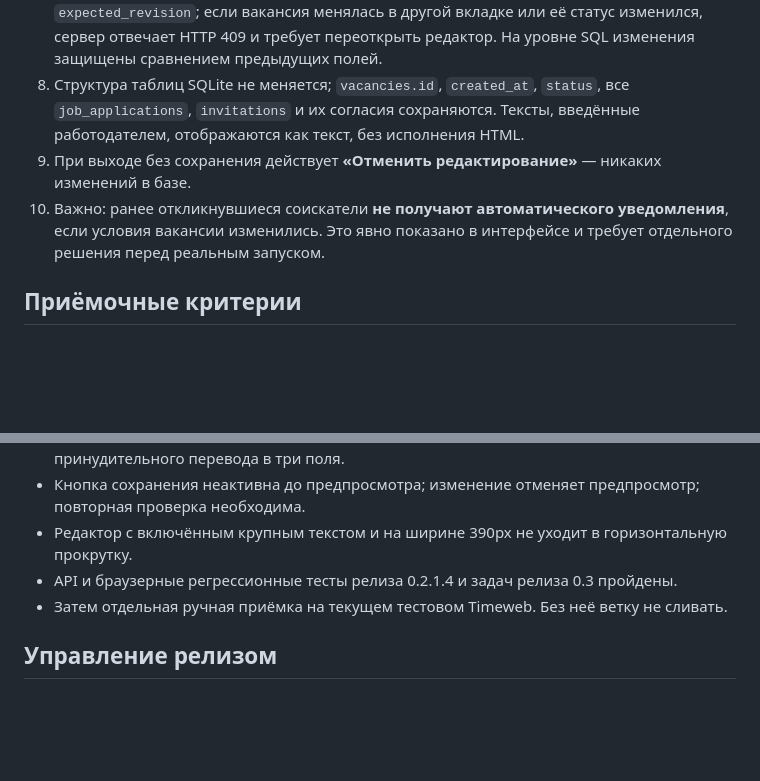
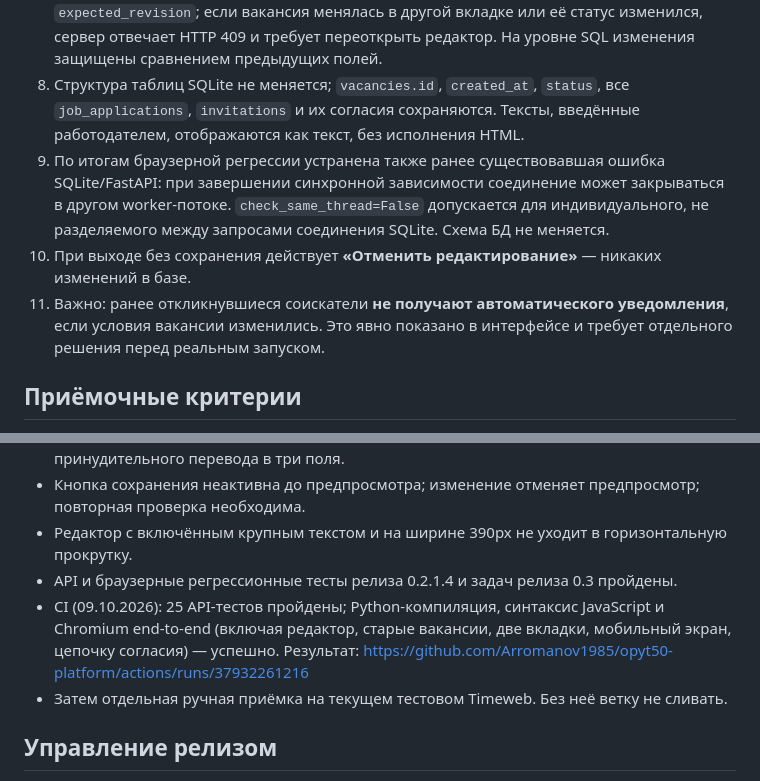
Before and after one commit to Arromanov1985/opyt50-platform, a Markdown page: docs/RELEASE_0_3_EDIT_VACANCIES.md, 2 parts joined by grey strips. Rendered like a GitHub page; blank space fills up the shorter version.

Commit message:
docs(edit): record fixed SQLite worker-thread issue and successful full regression results

```diff
--- a/docs/RELEASE_0_3_EDIT_VACANCIES.md
+++ b/docs/RELEASE_0_3_EDIT_VACANCIES.md
@@ -12,8 +12,9 @@
 6. **API требует принадлежности вакансии работодателю**: чужую вакансию изменить нельзя. Проверяются длина текста, типы данных, зарплата и допустимые варианты графика/занятости.
 7. **Защита от устаревшей версии.** В закрытом кабинете работодателя API возвращает `revision` — SHA-256 отпечаток текущих значимых полей вакансии. `PATCH` содержит `expected_revision`; если вакансия менялась в другой вкладке или её статус изменился, сервер отвечает HTTP 409 и требует переоткрыть редактор. На уровне SQL изменения защищены сравнением предыдущих полей.
 8. Структура таблиц SQLite не меняется; `vacancies.id`, `created_at`, `status`, все `job_applications`, `invitations` и их согласия сохраняются. Тексты, введённые работодателем, отображаются как текст, без исполнения HTML.
-9. При выходе без сохранения действует **«Отменить редактирование»** — никаких изменений в базе.
-10. Важно: ранее откликнувшиеся соискатели **не получают автоматического уведомления**, если условия вакансии изменились. Это явно показано в интерфейсе и требует отдельного решения перед реальным запуском.
+9. По итогам браузерной регрессии устранена также ранее существовавшая ошибка SQLite/FastAPI: при завершении синхронной зависимости соединение может закрываться в другом worker-потоке. `check_same_thread=False` допускается для индивидуального, не разделяемого между запросами соединения SQLite. Схема БД не меняется.
+10. При выходе без сохранения действует **«Отменить редактирование»** — никаких изменений в базе.
+11. Важно: ранее откликнувшиеся соискатели **не получают автоматического уведомления**, если условия вакансии изменились. Это явно показано в интерфейсе и требует отдельного решения перед реальным запуском.
 
 ## Приёмочные критерии
 - Сохранение изменений в одной вакансии не создаёт дубля; ID не меняется.
@@ -25,6 +26,7 @@
 - Кнопка сохранения неактивна до предпросмотра; изменение отменяет предпросмотр; повторная проверка необходима.
 - Редактор с включённым крупным текстом и на ширине 390px не уходит в горизонтальную прокрутку.
 - API и браузерные регрессионные тесты релиза 0.2.1.4 и задач релиза 0.3 пройдены.
+- CI (09.10.2026): 25 API-тестов пройдены; Python-компиляция, синтаксис JavaScript и Chromium end-to-end (включая редактор, старые вакансии, две вкладки, мобильный экран, цепочку согласия) — успешно. Результат: https://github.com/Arromanov1985/opyt50-platform/actions/runs/37932261216
 - Затем отдельная ручная приёмка на текущем тестовом Timeweb. Без неё ветку не сливать.
 
 ## Управление релизом
```
